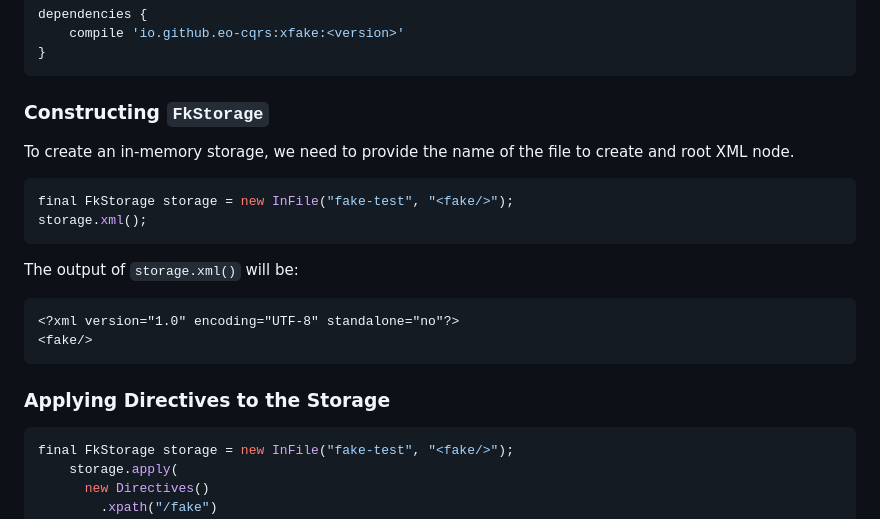
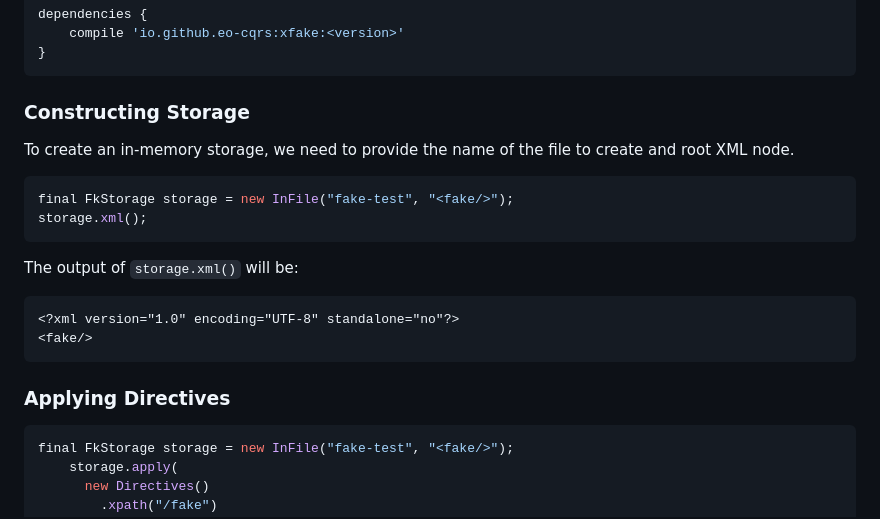
Before and after one commit to eo-cqrs/xfake, a Markdown page: README.md, the part around the change. Rendered like a GitHub page.

Commit message:
less descriptive

````diff
--- a/README.md
+++ b/README.md
@@ -47,7 +47,7 @@ dependencies {
 }
 ```
 
-### Constructing `FkStorage`
+### Constructing Storage
 To create an in-memory storage, we need to provide the name of the file to create and root XML node.
 ```java
 final FkStorage storage = new InFile("fake-test", "<fake/>");
@@ -60,7 +60,7 @@ The output of `storage.xml()` will be:
 <fake/>
 ```
 
-### Applying Directives to the Storage
+### Applying Directives
 ```java
 final FkStorage storage = new InFile("fake-test", "<fake/>");
     storage.apply(
````
